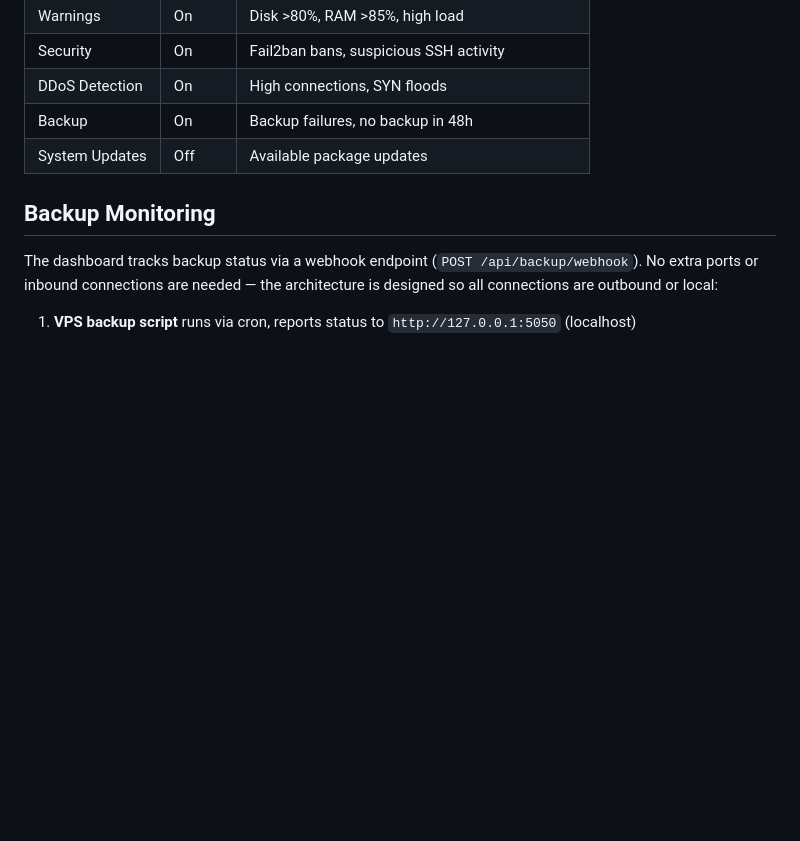
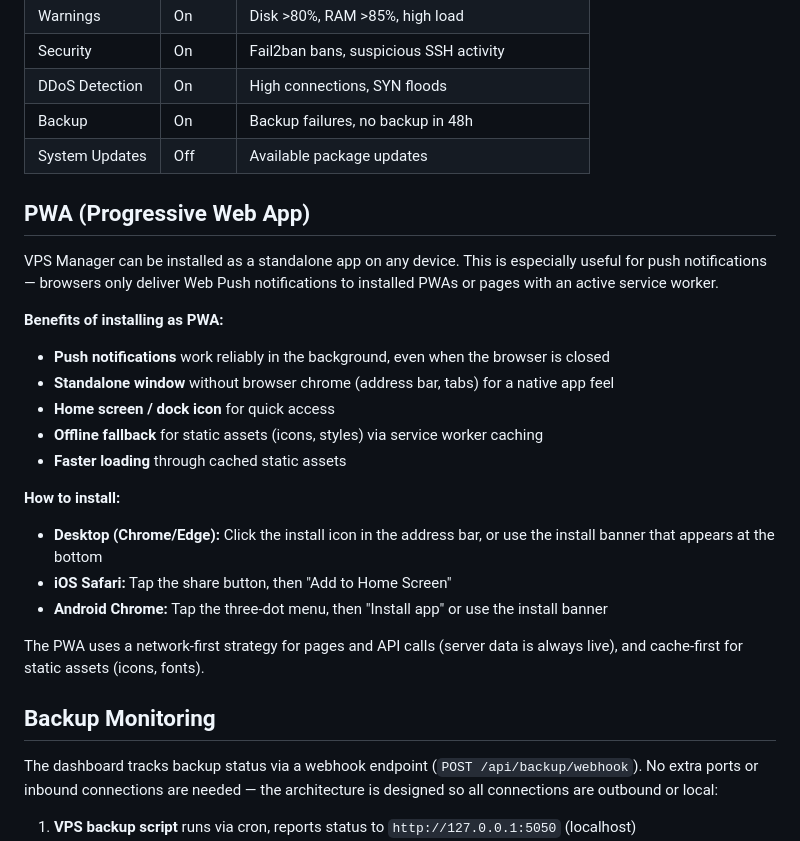
Before and after one commit to martijnrenkema/vps-manager, a Markdown page: README.md, the part around one of its changes. Drawn GitHub-style; blank space fills up the shorter version.

```diff
--- a/README.md
+++ b/README.md
@@ -160,6 +178,24 @@ Web Push notifications with configurable categories:
 | Backup | On | Backup failures, no backup in 48h |
 | System Updates | Off | Available package updates |
 
+## PWA (Progressive Web App)
+
+VPS Manager can be installed as a standalone app on any device. This is especially useful for push notifications — browsers only deliver Web Push notifications to installed PWAs or pages with an active service worker.
+
+**Benefits of installing as PWA:**
+- **Push notifications** work reliably in the background, even when the browser is closed
+- **Standalone window** without browser chrome (address bar, tabs) for a native app feel
+- **Home screen / dock icon** for quick access
+- **Offline fallback** for static assets (icons, styles) via service worker caching
+- **Faster loading** through cached static assets
+
+**How to install:**
+- **Desktop (Chrome/Edge):** Click the install icon in the address bar, or use the install banner that appears at the bottom
+- **iOS Safari:** Tap the share button, then "Add to Home Screen"
+- **Android Chrome:** Tap the three-dot menu, then "Install app" or use the install banner
+
+The PWA uses a network-first strategy for pages and API calls (server data is always live), and cache-first for static assets (icons, fonts).
+
 ## Backup Monitoring
 
 The dashboard tracks backup status via a webhook endpoint (`POST /api/backup/webhook`). No extra ports or inbound connections are needed — the architecture is designed so all connections are outbound or local:
```
Also changed, not shown: other parts of README.md (+30 -12 lines).
